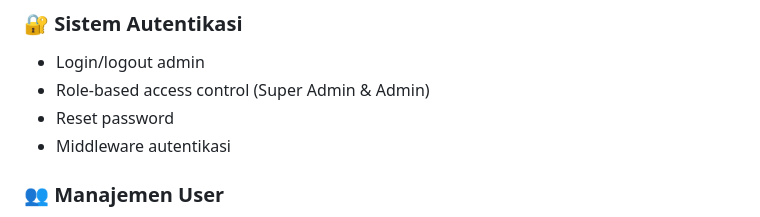
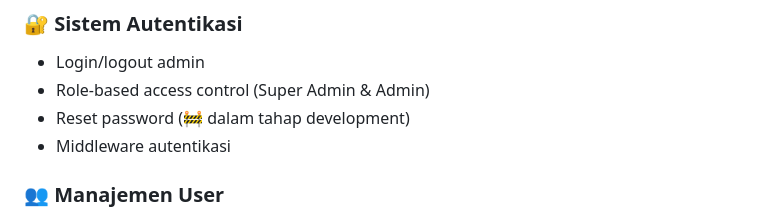
Before and after one commit to MuhammadAbiMuchtar/Admin-Ecommerce, a Markdown page: README.md, the part around the change. Rendered like a GitHub page.

```diff
--- a/README.md
+++ b/README.md
@@ -21,7 +21,7 @@ Admin-Ecommerce adalah aplikasi web yang menyediakan panel administrasi lengkap
 ### 🔐 Sistem Autentikasi
 - Login/logout admin
 - Role-based access control (Super Admin & Admin)
-- Reset password
+- Reset password (🚧 dalam tahap development)
 - Middleware autentikasi
 
 ### 👥 Manajemen User
```
